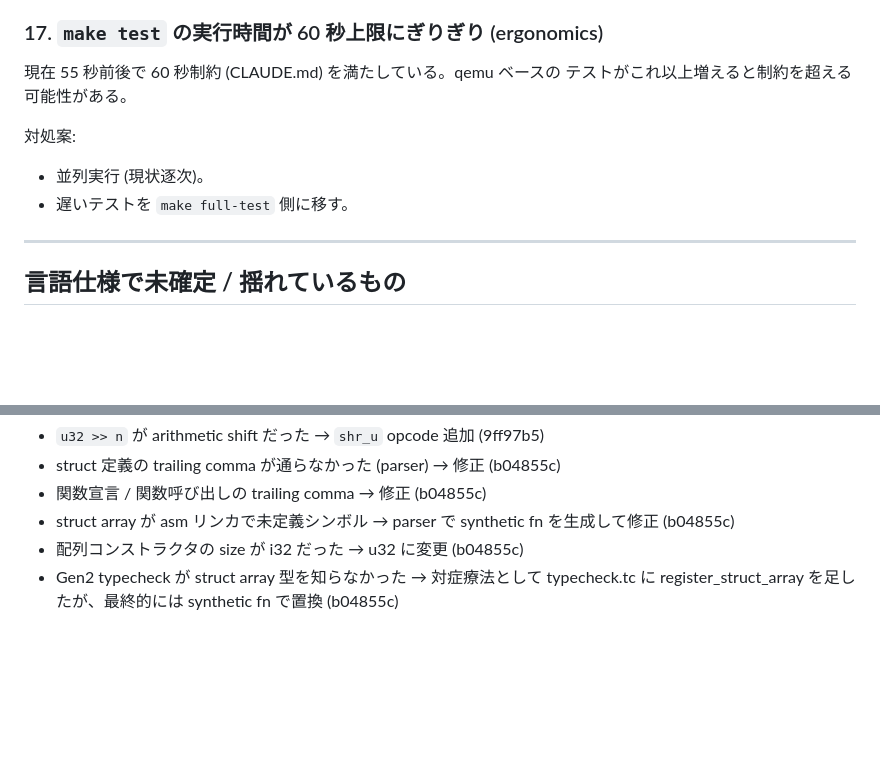
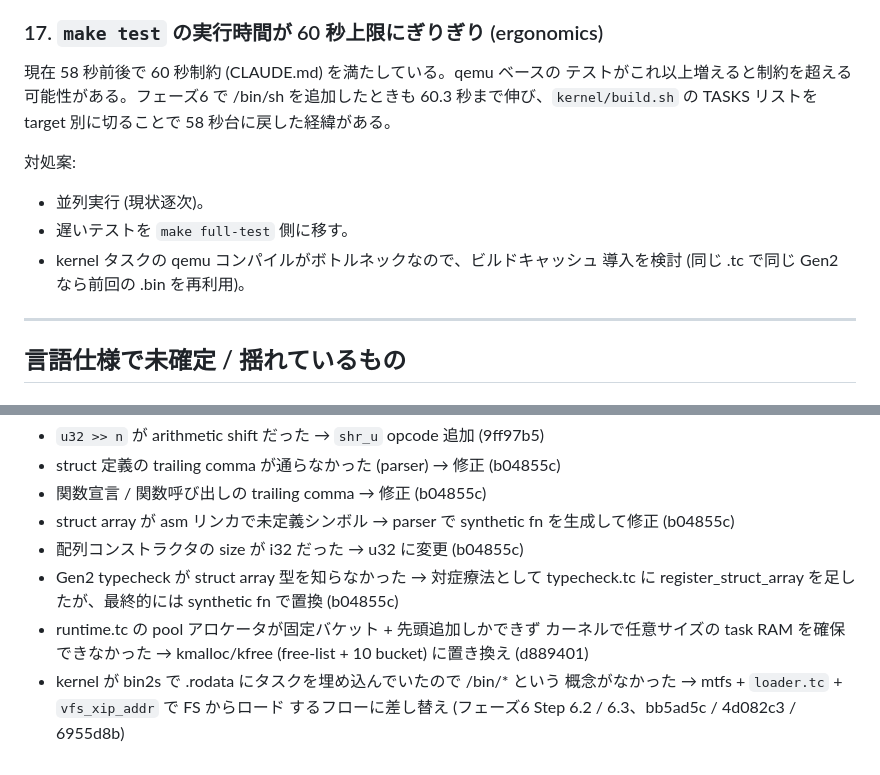
Before and after one commit to ikeji/mtos, a Markdown page: docs/problem.md, 2 parts joined by grey strips. GitHub-like rendering; blank space fills up the shorter version.

```diff
--- a/docs/problem.md
+++ b/docs/problem.md
@@ -161,12 +219,16 @@ extract_sigs) を順次ビルドすると 15 秒以上かかる。インクリ
 
 ### 17. `make test` の実行時間が 60 秒上限にぎりぎり (ergonomics)
 
-現在 55 秒前後で 60 秒制約 (CLAUDE.md) を満たしている。qemu ベースの
-テストがこれ以上増えると制約を超える可能性がある。
+現在 58 秒前後で 60 秒制約 (CLAUDE.md) を満たしている。qemu ベースの
+テストがこれ以上増えると制約を超える可能性がある。フェーズ6 で
+/bin/sh を追加したときも 60.3 秒まで伸び、`kernel/build.sh` の TASKS
+リストを target 別に切ることで 58 秒台に戻した経緯がある。
 
 対処案:
 - 並列実行 (現状逐次)。
 - 遅いテストを `make full-test` 側に移す。
+- kernel タスクの qemu コンパイルがボトルネックなので、ビルドキャッシュ
+  導入を検討 (同じ .tc で同じ Gen2 なら前回の .bin を再利用)。
 
 ---
 
@@ -198,3 +260,10 @@ extract_sigs) を順次ビルドすると 15 秒以上かかる。インクリ
 - Gen2 typecheck が struct array 型を知らなかった → 対症療法として
   typecheck.tc に register_struct_array を足したが、最終的には synthetic
   fn で置換 (b04855c)
+- runtime.tc の pool アロケータが固定バケット + 先頭追加しかできず
+  カーネルで任意サイズの task RAM を確保できなかった → kmalloc/kfree
+  (free-list + 10 bucket) に置き換え (d889401)
+- kernel が bin2s で .rodata にタスクを埋め込んでいたので /bin/* という
+  概念がなかった → mtfs + `loader.tc` + `vfs_xip_addr` で FS からロード
+  するフローに差し替え (フェーズ6 Step 6.2 / 6.3、bb5ad5c / 4d082c3 /
+  6955d8b)
```
Also changed, not shown: other parts of docs/problem.md (+58 -0 lines), CLAUDE.md (+23 -13 lines), docs/roadmap.md (+12 -4 lines).
